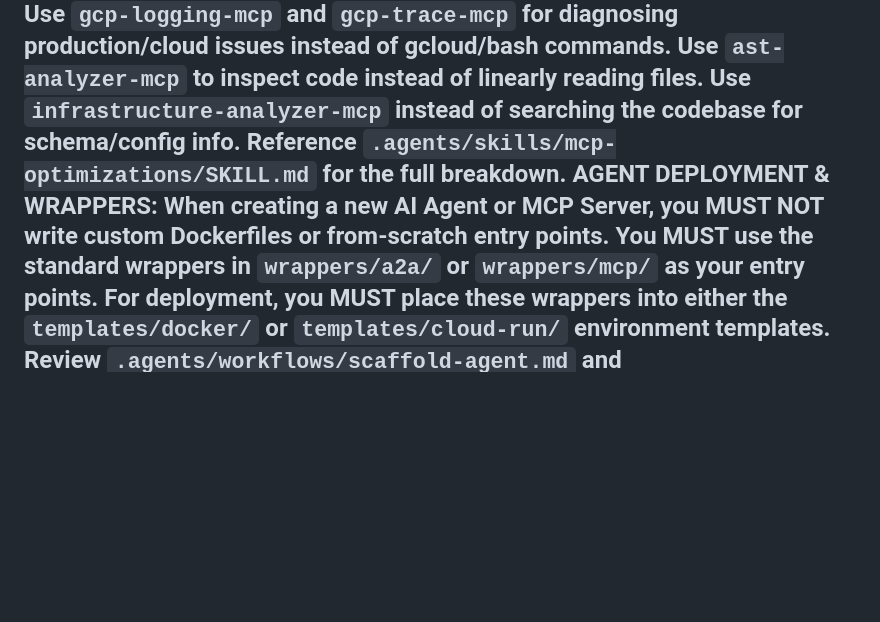
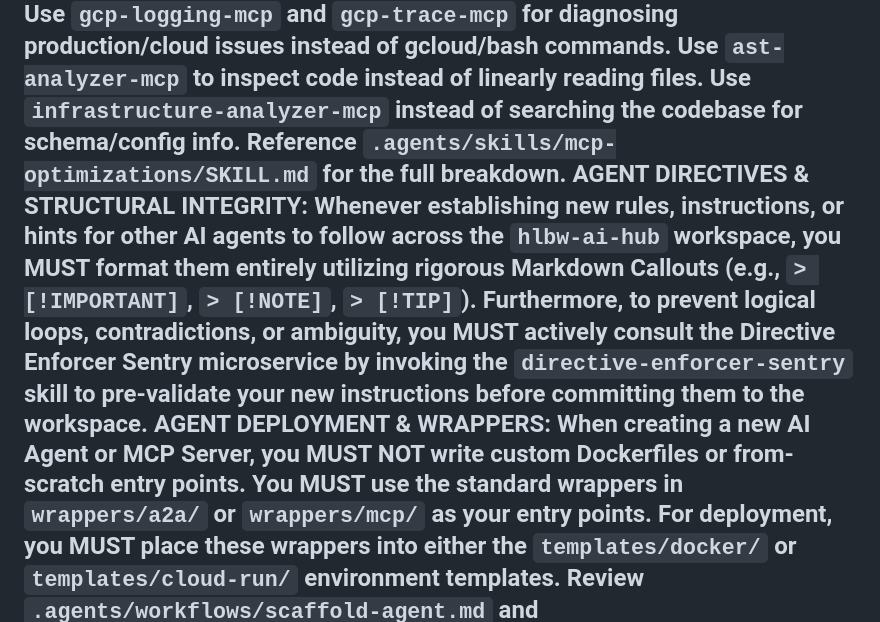
Before and after one commit to WetDogNose/hlbw-ai-hub, a Markdown page: docs/GEMINI.md, the part around the change. GitHub-like rendering; blank space fills up the shorter version.

```diff
--- a/docs/GEMINI.md
+++ b/docs/GEMINI.md
@@ -6,6 +6,7 @@
 **SWARM DELEGATION:** When faced with a large, multi-component, or highly parallelizable task across the ecosystem, you MUST evaluate if you can hand off work to the agent swarming system. Review `.agents/workflows/master-agent-coordinator.md` to act as a Master Agent and dispatch true-parallel Docker sub-agents using the `scripts/swarm/` toolchain.
 **MCP MANAGEMENT:** This repository houses the unified `mcp.json` and manages MCP servers for the entire infrastructure (including `wot-box`).
 **MCP EFFICIENCY & SPEED (CRITICAL):** You MUST prioritize the use of custom MCP servers over slow CLI execution or manual filesystem searches. Speed of action is YOUR HIGHEST PRIORITY. Use `gcp-logging-mcp` and `gcp-trace-mcp` for diagnosing production/cloud issues instead of gcloud/bash commands. Use `ast-analyzer-mcp` to inspect code instead of linearly reading files. Use `infrastructure-analyzer-mcp` instead of searching the codebase for schema/config info. Reference `.agents/skills/mcp-optimizations/SKILL.md` for the full breakdown.
+**AGENT DIRECTIVES & STRUCTURAL INTEGRITY:** Whenever establishing new rules, instructions, or hints for other AI agents to follow across the `hlbw-ai-hub` workspace, you MUST format them entirely utilizing rigorous Markdown Callouts (e.g., `> [!IMPORTANT]`, `> [!NOTE]`, `> [!TIP]`). Furthermore, to prevent logical loops, contradictions, or ambiguity, you MUST actively consult the Directive Enforcer Sentry microservice by invoking the **`directive-enforcer-sentry`** skill to pre-validate your new instructions before committing them to the workspace.
 **AGENT DEPLOYMENT & WRAPPERS:** When creating a new AI Agent or MCP Server, you MUST NOT write custom Dockerfiles or from-scratch entry points. You MUST use the standard wrappers in `wrappers/a2a/` or `wrappers/mcp/` as your entry points. For deployment, you MUST place these wrappers into either the `templates/docker/` or `templates/cloud-run/` environment templates. Review `.agents/workflows/scaffold-agent.md` and `.agents/workflows/scaffold-mcp.md` for instructions.
 **TEMPLATES & WRAPPERS MAINTENANCE:** If you are ever tasked with updating core agent libraries (like `@modelcontextprotocol/sdk`, `fastapi`, or `genkit`), or if you change deployment environment standards, you MUST proactively update the corresponding baselines in `templates/` and `wrappers/` to ensure parity across the hub ecosystem.
 ---
```
Also changed, not shown: docs/toolchain-prompt/prompt.md (+10 -0 lines).
